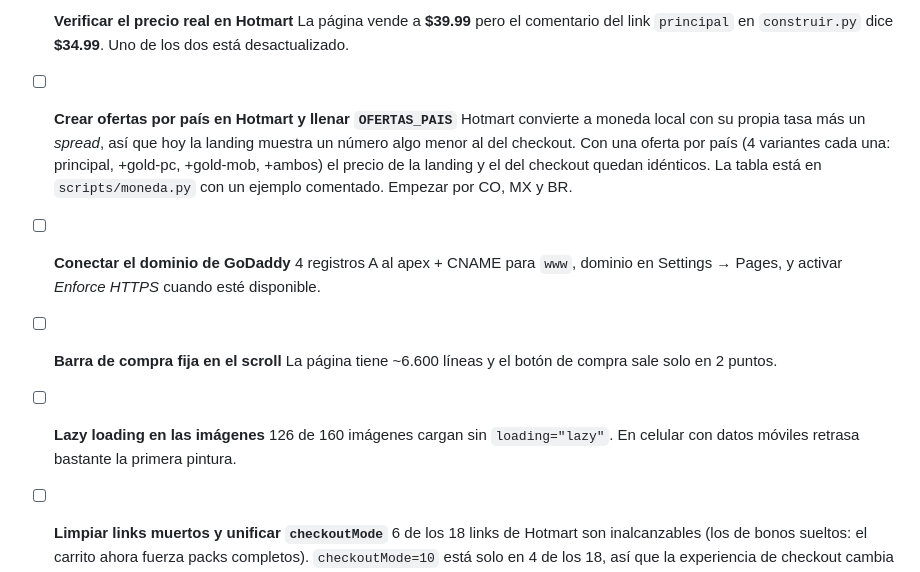
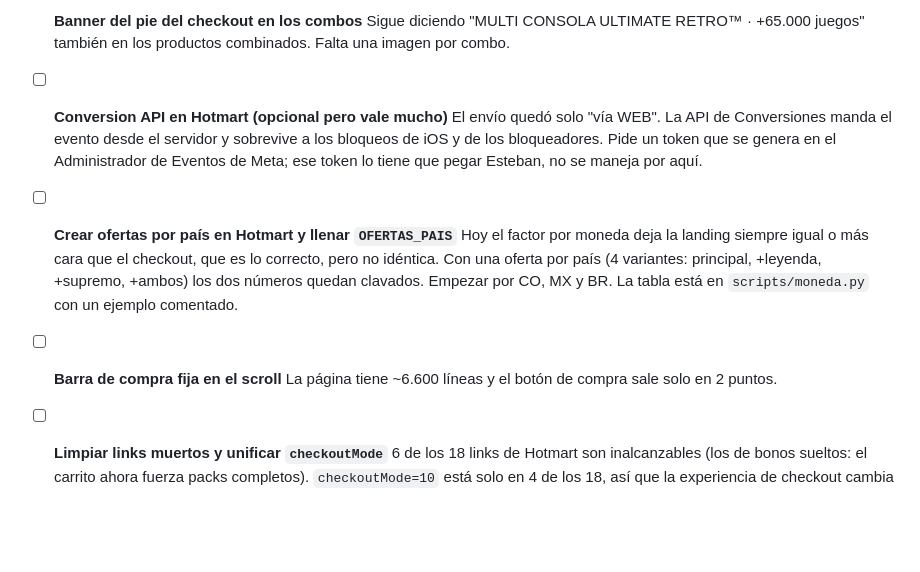
Before and after one commit to estebanninoc/consola-ultimate, a Markdown page: PENDIENTES.md, the part around one of its changes. Rendered like a GitHub page; blank space fills up the shorter version.

```diff
--- a/PENDIENTES.md
+++ b/PENDIENTES.md
@@ -40,26 +77,23 @@ Lista viva de lo hecho y lo que falta. Se marca con `[x]` a medida que se cierra
 
-- [ ] **Verificar el precio real en Hotmart**
-      La página vende a **$39.99** pero el comentario del link `principal` en
-      `construir.py` dice **$34.99**. Uno de los dos está desactualizado.
+- [ ] **Banner del pie del checkout en los combos**
+      Sigue diciendo "MULTI CONSOLA ULTIMATE RETRO™ · +65.000 juegos" también en
+      los productos combinados. Falta una imagen por combo.
+
+- [ ] **Conversion API en Hotmart (opcional pero vale mucho)**
+      El envío quedó solo "vía WEB". La API de Conversiones manda el evento
+      desde el servidor y sobrevive a los bloqueos de iOS y de los bloqueadores.
+      Pide un token que se genera en el Administrador de Eventos de Meta; ese
+      token lo tiene que pegar Esteban, no se maneja por aquí.
 
 - [ ] **Crear ofertas por país en Hotmart y llenar `OFERTAS_PAIS`**
-      Hotmart convierte a moneda local con su propia tasa más un *spread*, así
-      que hoy la landing muestra un número algo menor al del checkout. Con una
-      oferta por país (4 variantes cada una: principal, +gold-pc, +gold-mob,
-      +ambos) el precio de la landing y el del checkout quedan idénticos.
+      Hoy el factor por moneda deja la landing siempre igual o más cara que el
+      checkout, que es lo correcto, pero no idéntica. Con una oferta por país
+      (4 variantes: principal, +leyenda, +supremo, +ambos) los dos números
+      quedan clavados. Empezar por CO, MX y BR.
       La tabla está en `scripts/moneda.py` con un ejemplo comentado.
-      Empezar por CO, MX y BR.
-
-- [ ] **Conectar el dominio de GoDaddy**
-      4 registros A al apex + CNAME para `www`, dominio en Settings → Pages,
-      y activar *Enforce HTTPS* cuando esté disponible.
 
 - [ ] **Barra de compra fija en el scroll**
       La página tiene ~6.600 líneas y el botón de compra sale solo en 2 puntos.
-
-- [ ] **Lazy loading en las imágenes**
-      126 de 160 imágenes cargan sin `loading="lazy"`. En celular con datos
-      móviles retrasa bastante la primera pintura.
 
 - [ ] **Limpiar links muertos y unificar `checkoutMode`**
       6 de los 18 links de Hotmart son inalcanzables (los de bonos sueltos: el
```
Also changed, not shown: other parts of PENDIENTES.md (+48 -11 lines).
